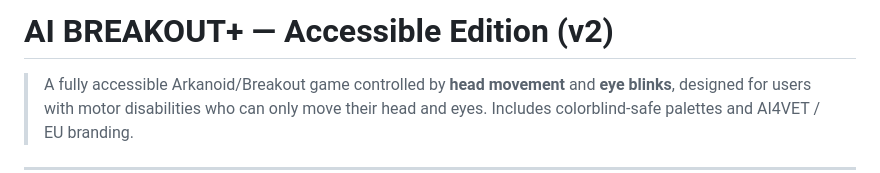
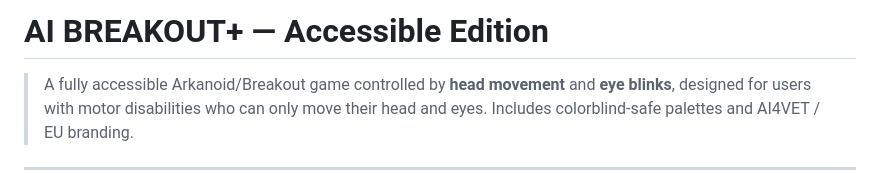
Before and after one commit to carlagranadeiro/ai-arkanoid, a Markdown page: README.md, the part around the change. Drawn GitHub-style.

```diff
--- a/README.md
+++ b/README.md
@@ -1,5 +1,4 @@
-# AI BREAKOUT+ — Accessible Edition  (v2)
-
+# AI BREAKOUT+ — Accessible Edition
 > A fully accessible Arkanoid/Breakout game controlled by **head movement** and **eye blinks**, designed for users with motor disabilities who can only move their head and eyes. Includes colorblind-safe palettes and AI4VET / EU branding.
 
 ---
```
